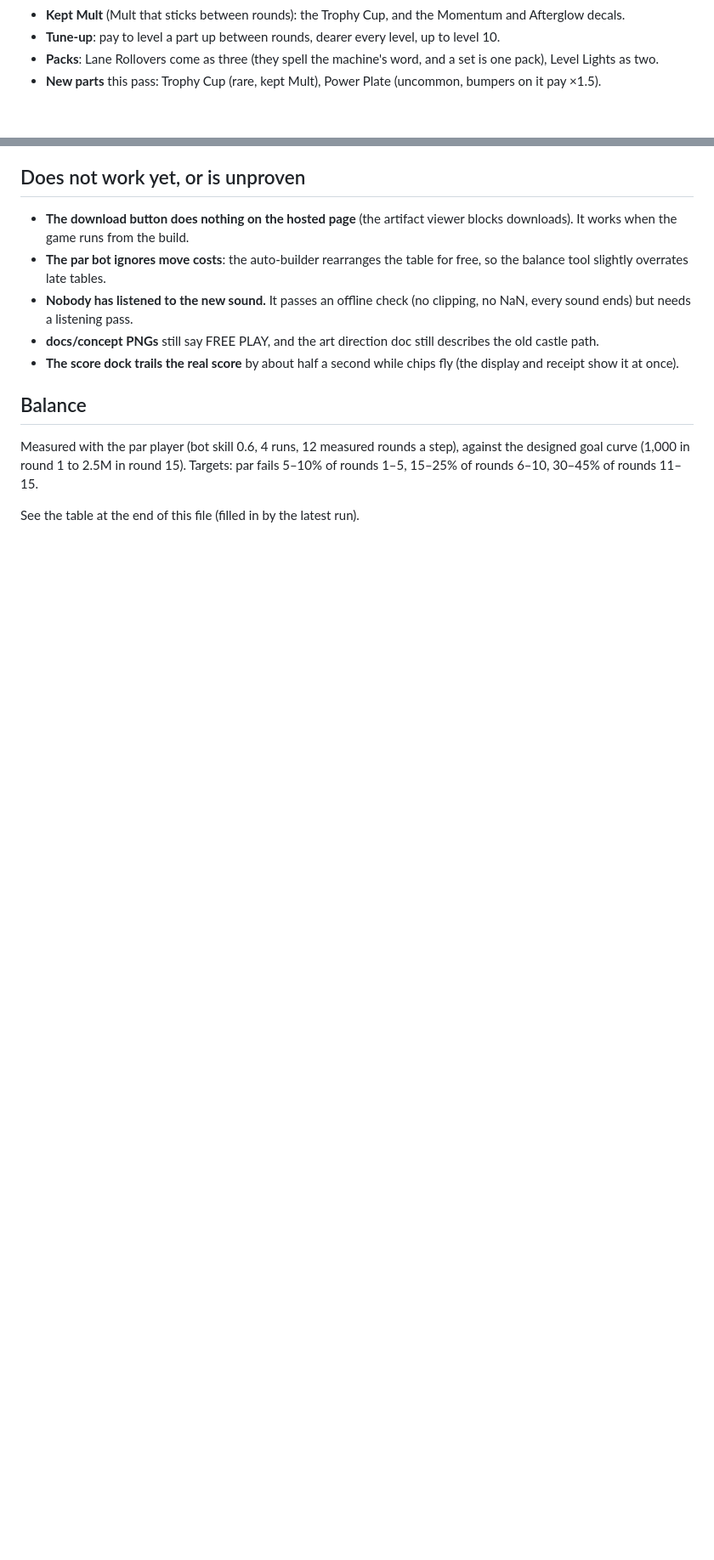
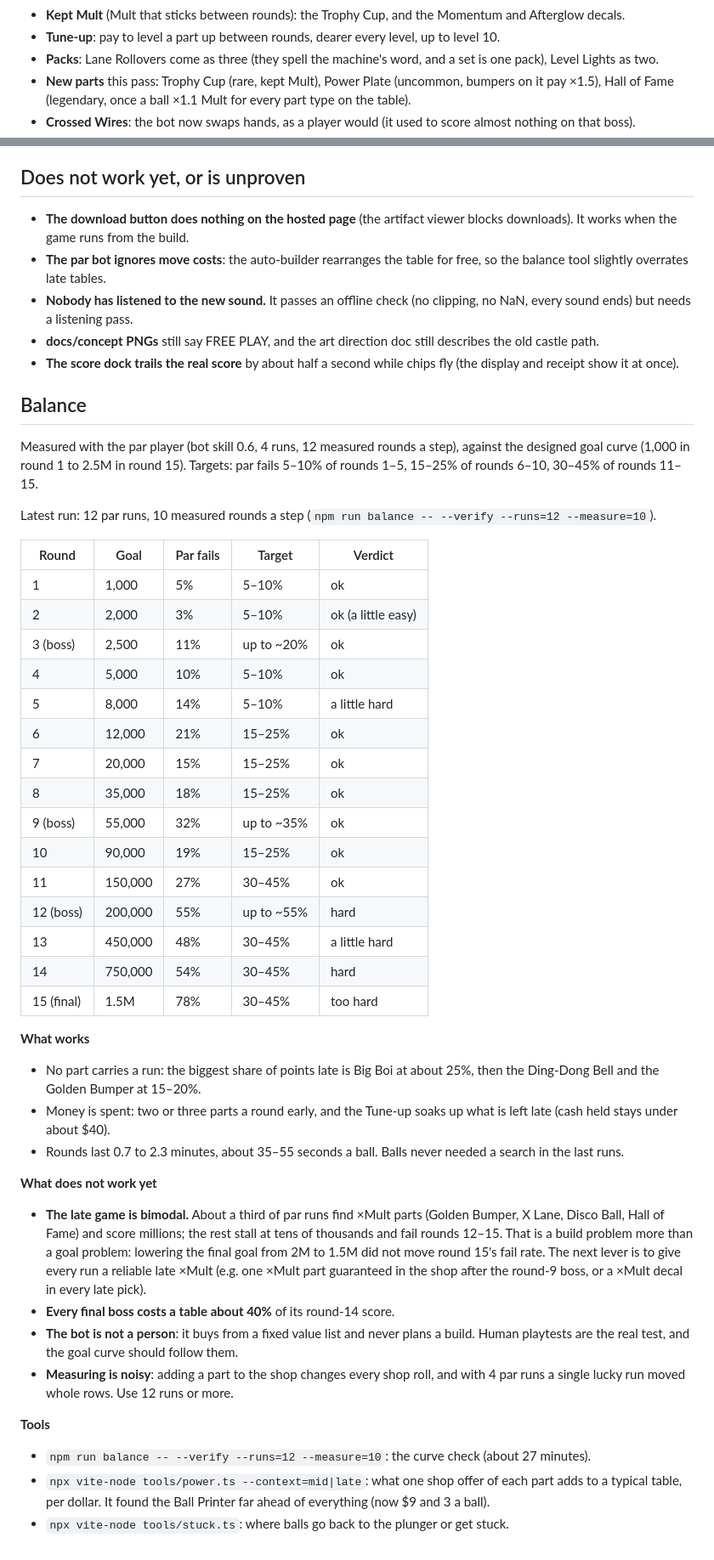
Before and after one commit to MostBrutalPreanut/DiceIt, a Markdown page: docs/status.md, 2 parts joined by grey strips. Shown at 85% size. Drawn GitHub-style; blank space fills up the shorter version.

Commit message:
docs/status.md: the latest balance table, what works and what does not
Co-Authored-By: Claude Opus 5.5 <noreply@anthropic.com>
Claude-Session: https://claude.ai/code/session_014oeyL96g5HF6xtxArgUcbB

```diff
--- a/docs/status.md
+++ b/docs/status.md
@@ -45,7 +45,9 @@ heavily loaded (several test runs at once). On a quiet machine they pass. That i
 - **Tune-up**: pay to level a part up between rounds, dearer every level, up to level 10.
 - **Packs**: Lane Rollovers come as three (they spell the machine's word, and a set is one pack), Level Lights
   as two.
-- **New parts** this pass: Trophy Cup (rare, kept Mult), Power Plate (uncommon, bumpers on it pay ×1.5).
+- **New parts** this pass: Trophy Cup (rare, kept Mult), Power Plate (uncommon, bumpers on it pay ×1.5), Hall of
+  Fame (legendary, once a ball ×1.1 Mult for every part type on the table).
+- **Crossed Wires**: the bot now swaps hands, as a player would (it used to score almost nothing on that boss).
 
 ## Does not work yet, or is unproven
 
@@ -65,4 +67,47 @@ Measured with the par player (bot skill 0.6, 4 runs, 12 measured rounds a step),
 (1,000 in round 1 to 2.5M in round 15). Targets: par fails 5–10% of rounds 1–5, 15–25% of rounds 6–10, 30–45% of
 rounds 11–15.
 
-See the table at the end of this file (filled in by the latest run).
+Latest run: 12 par runs, 10 measured rounds a step (`npm run balance -- --verify --runs=12 --measure=10`).
+
+| Round | Goal | Par fails | Target | Verdict |
+|---|---|---|---|---|
+| 1 | 1,000 | 5% | 5–10% | ok |
+| 2 | 2,000 | 3% | 5–10% | ok (a little easy) |
+| 3 (boss) | 2,500 | 11% | up to ~20% | ok |
+| 4 | 5,000 | 10% | 5–10% | ok |
+| 5 | 8,000 | 14% | 5–10% | a little hard |
+| 6 | 12,000 | 21% | 15–25% | ok |
+| 7 | 20,000 | 15% | 15–25% | ok |
+| 8 | 35,000 | 18% | 15–25% | ok |
+| 9 (boss) | 55,000 | 32% | up to ~35% | ok |
+| 10 | 90,000 | 19% | 15–25% | ok |
+| 11 | 150,000 | 27% | 30–45% | ok |
+| 12 (boss) | 200,000 | 55% | up to ~55% | hard |
+| 13 | 450,000 | 48% | 30–45% | a little hard |
+| 14 | 750,000 | 54% | 30–45% | hard |
+| 15 (final) | 1.5M | 78% | 30–45% | too hard |
+
+**What works**
+- No part carries a run: the biggest share of points late is Big Boi at about 25%, then the Ding-Dong Bell and
+  the Golden Bumper at 15–20%.
+- Money is spent: two or three parts a round early, and the Tune-up soaks up what is left late (cash held stays
+  under about $40).
+- Rounds last 0.7 to 2.3 minutes, about 35–55 seconds a ball. Balls never needed a search in the last runs.
+
+**What does not work yet**
+- **The late game is bimodal.** About a third of par runs find ×Mult parts (Golden Bumper, X Lane, Disco Ball,
+  Hall of Fame) and score millions; the rest stall at tens of thousands and fail rounds 12–15. That is a build
+  problem more than a goal problem: lowering the final goal from 2M to 1.5M did not move round 15's fail rate.
+  The next lever is to give every run a reliable late ×Mult (e.g. one ×Mult part guaranteed in the shop after
+  the round-9 boss, or a ×Mult decal in every late pick).
+- **Every final boss costs a table about 40%** of its round-14 score.
+- **The bot is not a person**: it buys from a fixed value list and never plans a build. Human playtests are the
+  real test, and the goal curve should follow them.
+- **Measuring is noisy**: adding a part to the shop changes every shop roll, and with 4 par runs a single lucky
+  run moved whole rows. Use 12 runs or more.
+
+**Tools**
+- `npm run balance -- --verify --runs=12 --measure=10`: the curve check (about 27 minutes).
+- `npx vite-node tools/power.ts --context=mid|late`: what one shop offer of each part adds to a typical table, per
+  dollar. It found the Ball Printer far ahead of everything (now $9 and 3 a ball).
+- `npx vite-node tools/stuck.ts`: where balls go back to the plunger or get stuck.
```
Also changed, not shown: other parts of docs/status.md (+1 -1 lines).
